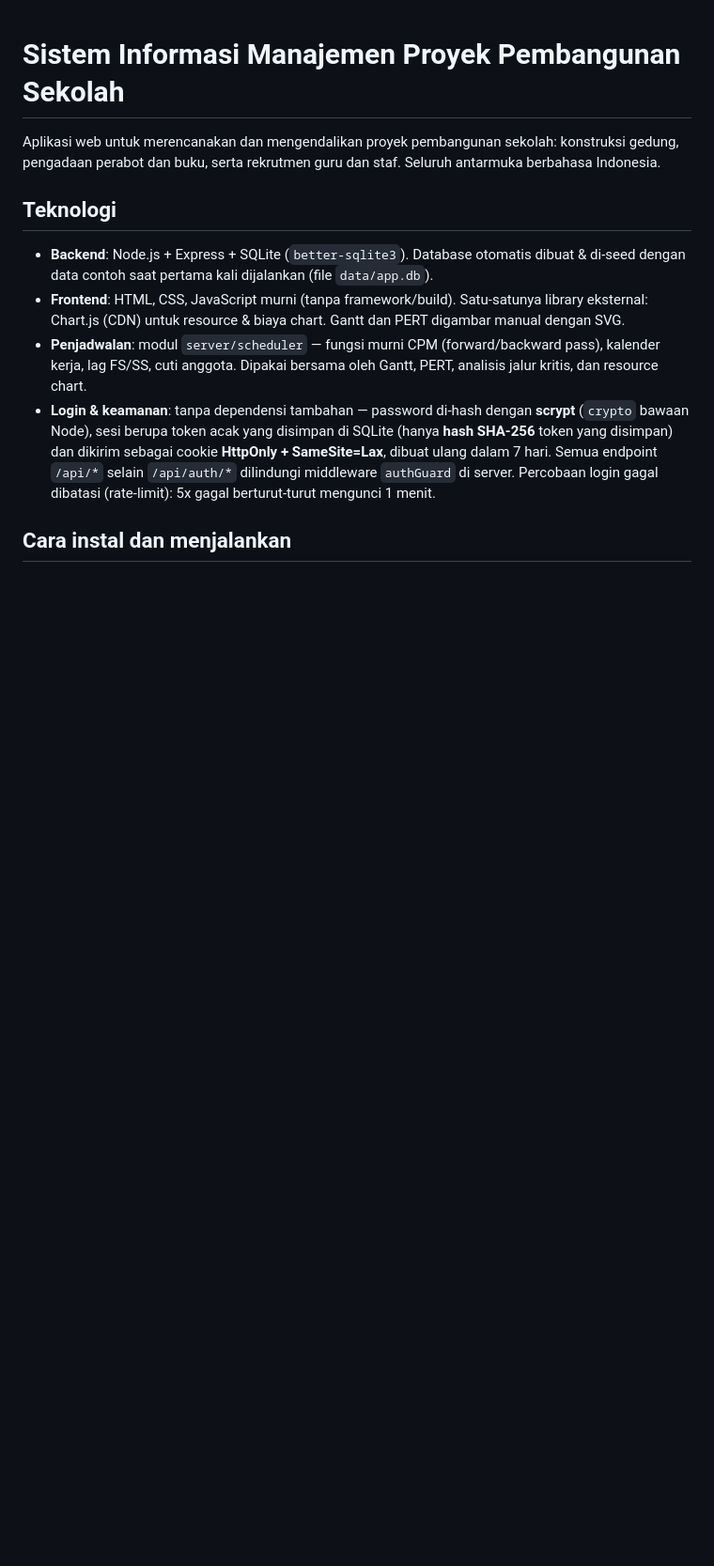
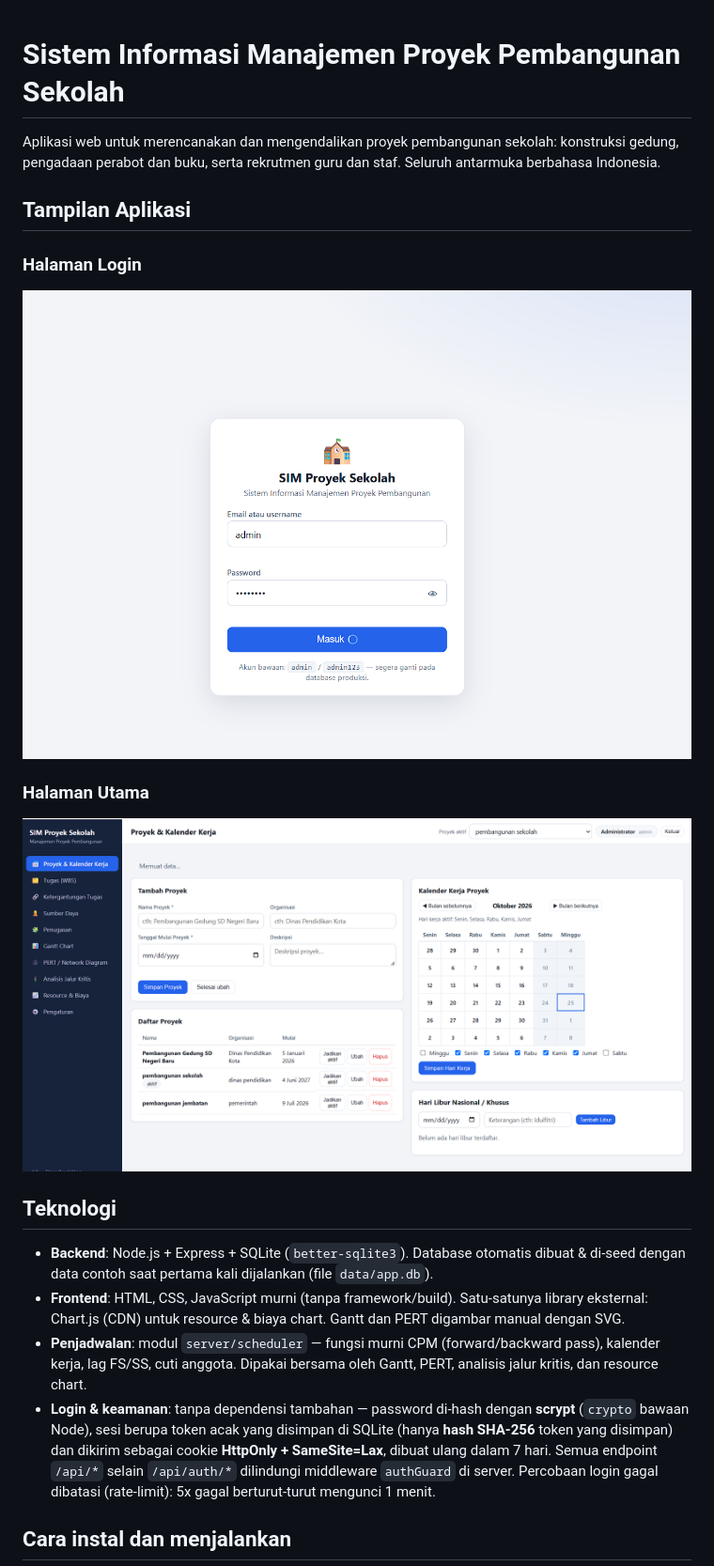
Before and after one commit to nkmawatibhnd/sim-proyek-sekolah, a Markdown page: README.md, the part around the change. Shown at 94% size. Rendered like a GitHub page; blank space fills up the shorter version.

Commit message:
Tambah screenshot ke README

```diff
--- a/README.md
+++ b/README.md
@@ -2,6 +2,15 @@
 
 Aplikasi web untuk merencanakan dan mengendalikan proyek pembangunan sekolah: konstruksi gedung,
 pengadaan perabot dan buku, serta rekrutmen guru dan staf. Seluruh antarmuka berbahasa Indonesia.
+
+
+## Tampilan Aplikasi
+
+### Halaman Login
+![Halaman Login](screenshots/screenshots-login.png)
+
+### Halaman Utama
+![Halaman Utama](screenshots/halaman-utama.png)
 
 ## Teknologi
 
```
